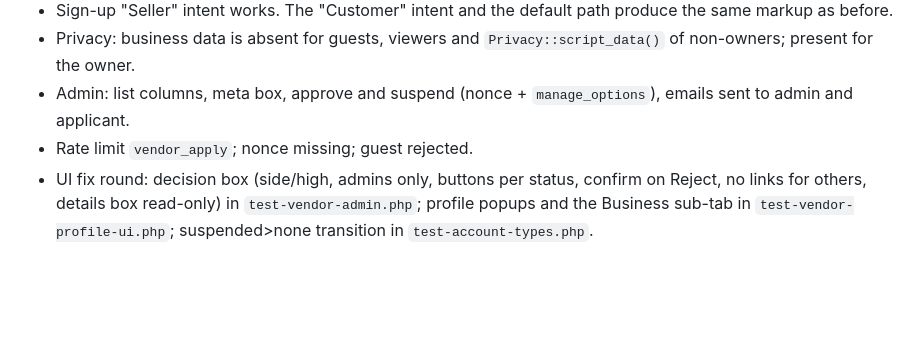
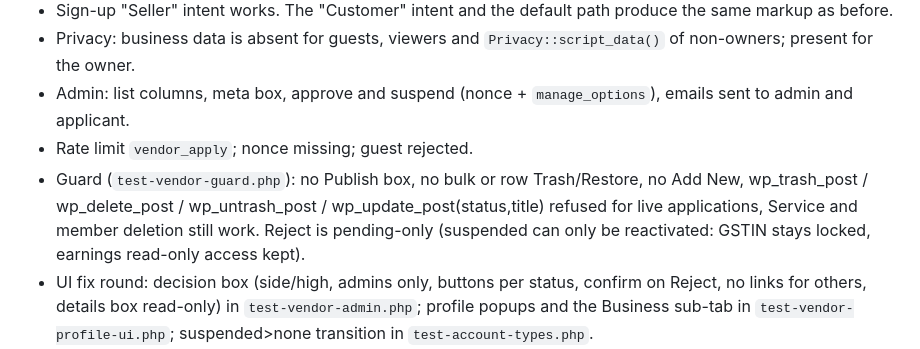
Before and after one commit to singla25/Nexora, a Markdown page: docs/TEST_PLAN.md, the part around the change. Rendered like a GitHub page; blank space fills up the shorter version.

```diff
--- a/docs/TEST_PLAN.md
+++ b/docs/TEST_PLAN.md
@@ -27,6 +27,7 @@ Done: baseline, environment check, SPEC and TEST_PLAN. No code.
 - Privacy: business data is absent for guests, viewers and `Privacy::script_data()` of non-owners; present for the owner.
 - Admin: list columns, meta box, approve and suspend (nonce + `manage_options`), emails sent to admin and applicant.
 - Rate limit `vendor_apply`; nonce missing; guest rejected.
+- Guard (`test-vendor-guard.php`): no Publish box, no bulk or row Trash/Restore, no Add New, wp_trash_post / wp_delete_post / wp_untrash_post / wp_update_post(status,title) refused for live applications, Service and member deletion still work. Reject is pending-only (suspended can only be reactivated: GSTIN stays locked, earnings read-only access kept).
 - UI fix round: decision box (side/high, admins only, buttons per status, confirm on Reject, no links for others, details box read-only) in `test-vendor-admin.php`; profile popups and the Business sub-tab in `test-vendor-profile-ui.php`; suspended>none transition in `test-account-types.php`.
 - Self-approval: the applicant's own form can only create `pending` (a posted `status=approved`, `role`, `account_type` is ignored); a pending applicant re-posting the form stays pending; only the admin approve action (nonce + `manage_options`) reaches `approved`. `test-vendor-self-approval.php` (exists since Phase 1) must keep passing, and Phase 2 adds each new allowed caller to its file whitelist deliberately.
 - Earnings by status: suspended vendor keeps read-only history without the role (`test-account-types.php`).
```
Also changed, not shown: docs/SPEC.md (+3 -3 lines).
